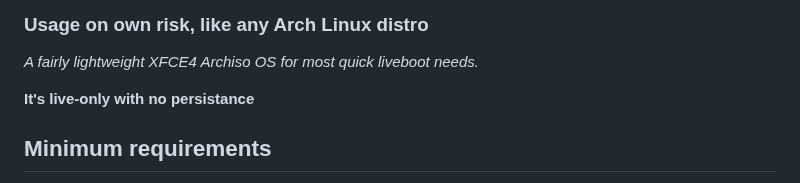
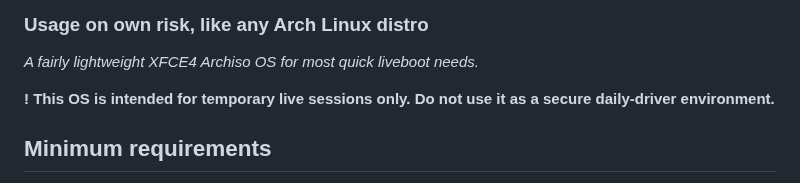
Before and after one commit to gregoropmann/GregorOpmannOS, a Markdown page: README.md, the part around the change. Drawn GitHub-style.

```diff
--- a/README.md
+++ b/README.md
@@ -9,7 +9,8 @@
 
 *A fairly lightweight XFCE4 Archiso OS for most quick liveboot needs.*
 
-**It's live-only with no persistance**
+**! This OS is intended for temporary live sessions only.
+Do not use it as a secure daily-driver environment.**
 
 
 
```
